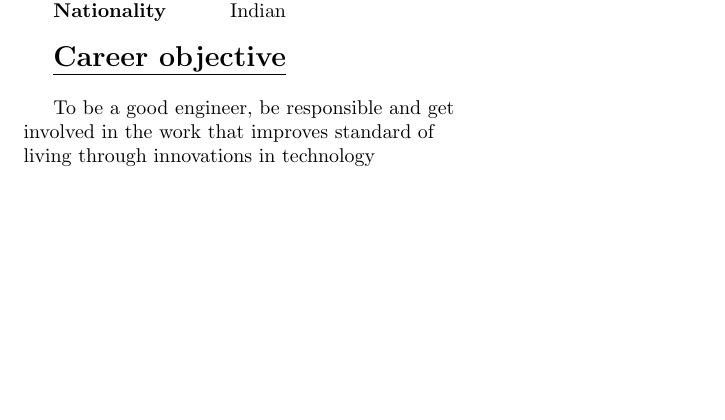
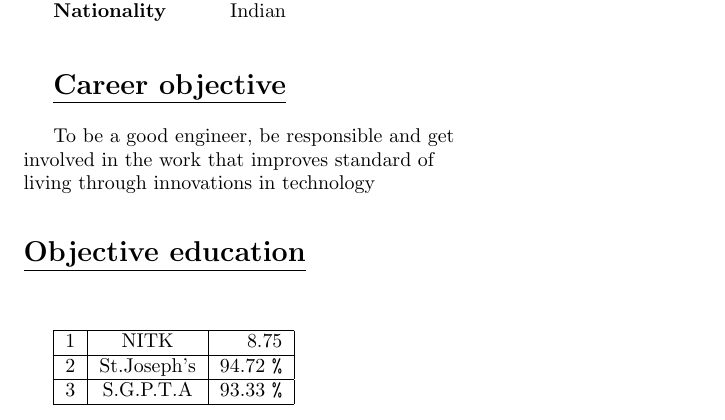
Before and after one commit to SyedYousuff145/Yousuff_Resume, a LaTeX document (document1.tex): part of the page, cut so that both start at the same text, the shorter picture padded with empty space. Compiled offline with pdfLaTeX.

Commit message:
Objective education is added

```diff
--- a/document1.tex
+++ b/document1.tex
@@ -28,4 +30,24 @@
 
 		To be a good engineer, be responsible and get\\ involved in the work that improves standard of\\ living through innovations in technology\\
 
+	\hfill\\
+	\underline{\textbf{\Large{Objective education}}}
+	\vspace{1cm}
+
+
+	\begin{tabular}{|l|c|r|}
+		\hline
+		1 & NITK & 8.75 \\
+		\hline
+		2 & St.Joseph's & 94.72 \verb|%| \\
+		\hline
+		3 & S.G.P.T.A & 93.33 \verb|%|\\
+		\hline
+	\end{tabular}
+
+
+
+	\hfill
+	\vspace{1cm}
+
 \end{document}
```
Also changed, not shown: document1.pdf, document1.tex (2 more changed lines).
